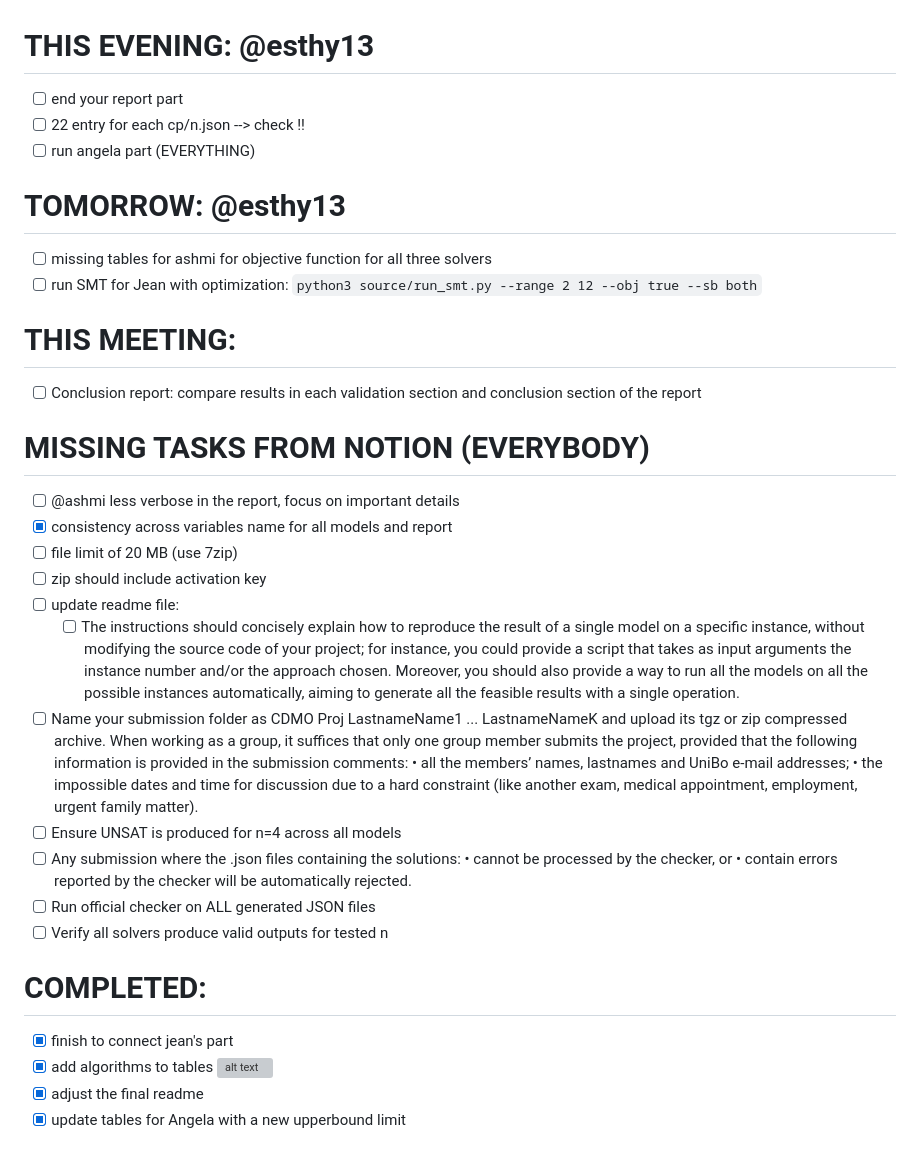
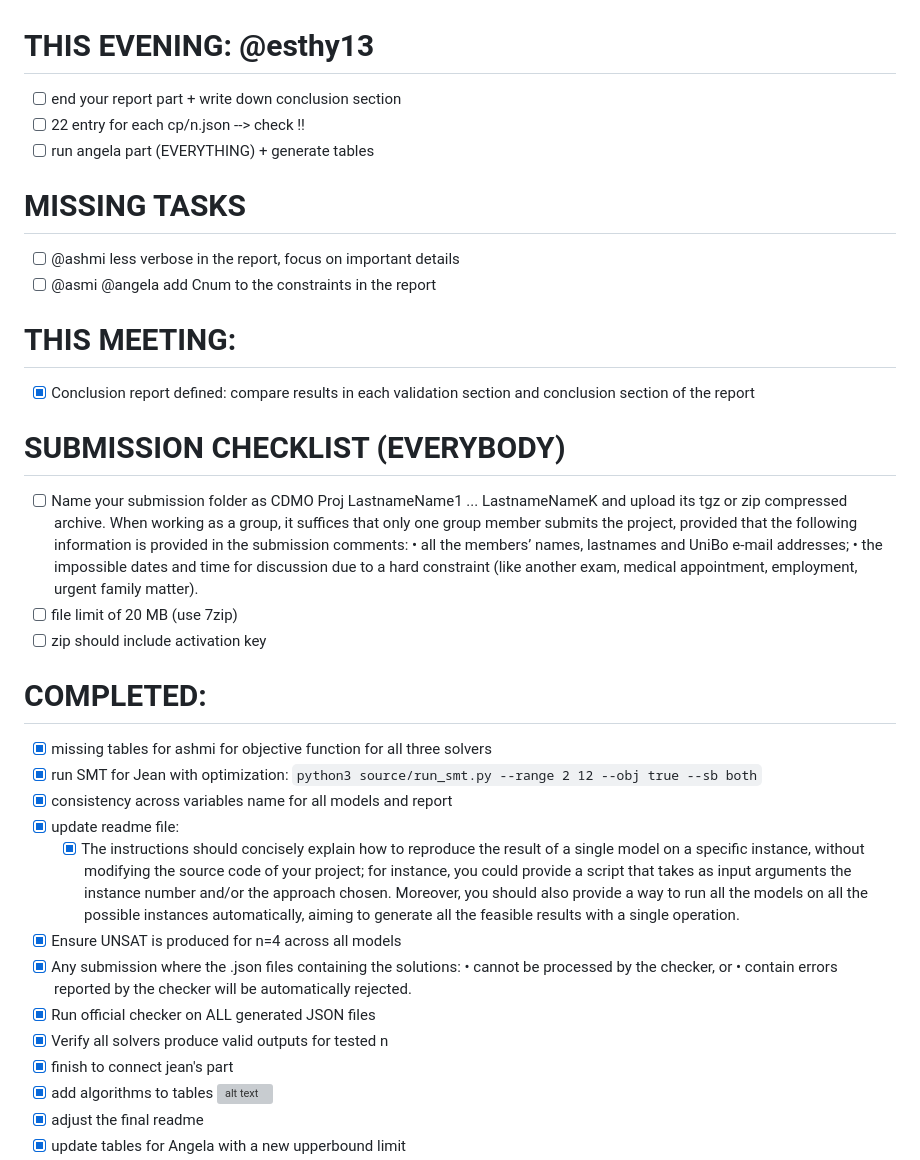
Before and after one commit to Jeanritah/CDMO-project-, a Markdown page: TODOS.md, the part around the change. GitHub-like rendering; grey boxes are pictures that could not be loaded.

Commit message:
updating todos

```diff
--- a/TODOS.md
+++ b/TODOS.md
@@ -1,39 +1,39 @@
 # THIS EVENING: @esthy13
-- [ ] end your report part
+- [ ] end your report part + write down conclusion section
 - [ ] 22 entry for each cp/n.json --> check !!
-- [ ] run angela part (EVERYTHING)
+- [ ] run angela part (EVERYTHING) + generate tables
 
-# TOMORROW: @esthy13
-- [ ] missing tables for ashmi for objective function for all three solvers
-- [ ] run SMT for Jean with optimization: `python3 source/run_smt.py --range 2 12 --obj true --sb both`
+# MISSING TASKS
+- [ ] @ashmi less verbose in the report, focus on important details
+- [ ] @asmi @angela add Cnum to the constraints in the report
 
 # THIS MEETING:
-- [ ] Conclusion report: compare results in each validation section and conclusion section of the report
+- [x] Conclusion report defined: compare results in each validation section and conclusion section of the report
 
-# MISSING TASKS FROM NOTION (EVERYBODY)
-
-- [ ] @ashmi less verbose in the report, focus on important details
-- [x] consistency across variables name for all models and report
+# SUBMISSION CHECKLIST (EVERYBODY)
+- [ ]  Name your submission folder as CDMO Proj LastnameName1 ... LastnameNameK and upload its tgz or zip compressed archive. When working as a group, it suffices that only one group member submits the project, provided that the following information is provided in the submission comments:
+  • all the members’ names, lastnames and UniBo e-mail addresses;
+  • the impossible dates and time for discussion due to a hard constraint (like another exam, medical appointment, employment, urgent family matter).
 - [ ]  file limit of 20 MB (use 7zip)
 - [ ]  zip should include activation key
-- [ ]  update readme file:
-    - [ ]  The instructions should concisely explain how to reproduce the result of a
+
+# COMPLETED:
+- [x] missing tables for ashmi for objective function for all three solvers
+- [x] run SMT for Jean with optimization: `python3 source/run_smt.py --range 2 12 --obj true --sb both`
+- [x] consistency across variables name for all models and report
+- [x]  update readme file:
+    - [x]  The instructions should concisely explain how to reproduce the result of a
     single model on a specific instance, without modifying the source code of your
     project; for instance, you could provide a script that takes as input arguments
     the instance number and/or the approach chosen. Moreover, you should also
     provide a way to run all the models on all the possible instances automatically,
     aiming to generate all the feasible results with a single operation.
-- [ ]  Name your submission folder as CDMO Proj LastnameName1 ... LastnameNameK and upload its tgz or zip compressed archive. When working as a group, it suffices that only one group member submits the project, provided that the following information is provided in the submission comments:
-  • all the members’ names, lastnames and UniBo e-mail addresses;
-  • the impossible dates and time for discussion due to a hard constraint (like another exam, medical appointment, employment, urgent family matter).
-- [ ]  Ensure UNSAT is produced for n=4 across all models
-- [ ]  Any submission where the .json files containing the solutions:
+- [x]  Ensure UNSAT is produced for n=4 across all models
+- [x]  Any submission where the .json files containing the solutions:
   • cannot be processed by the checker, or
   • contain errors reported by the checker will be automatically rejected.
-- [ ]  Run official checker on ALL generated JSON files
-- [ ]  Verify all solvers produce valid outputs for tested n
-
-# COMPLETED:
+- [x]  Run official checker on ALL generated JSON files
+- [x]  Verify all solvers produce valid outputs for tested n
 - [x] finish to connect jean's part
 - [x] add algorithms to tables
   ![alt text](image.png)
```
